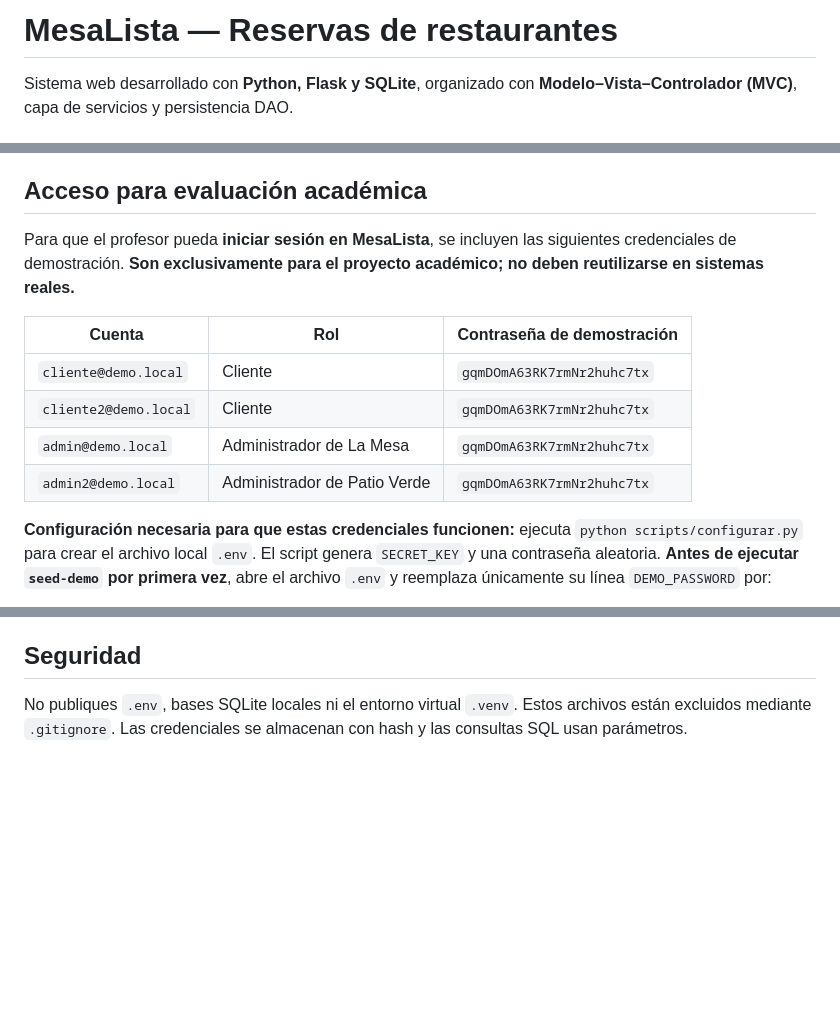
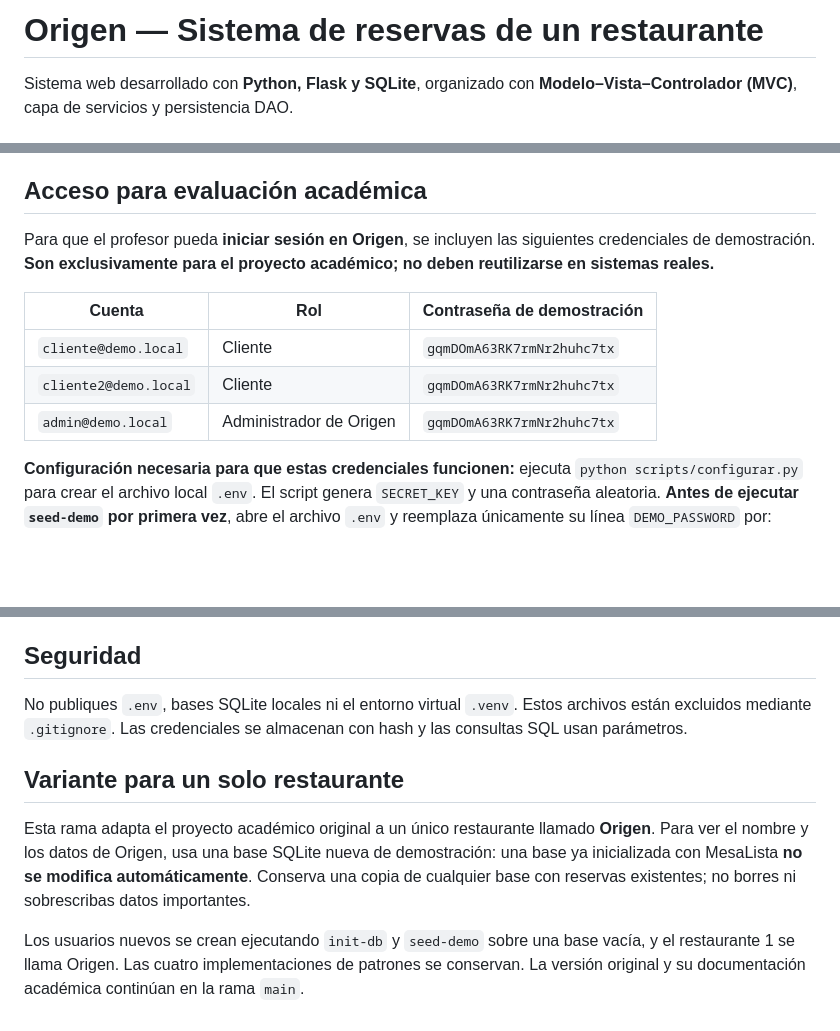
Before and after one commit to linacastaneda/MESA_LISTA, a Markdown page: README.md, 3 parts joined by grey strips. GitHub-like rendering; blank space fills up the shorter version.

Commit message:
Adaptar Origen: README.md

```diff
--- a/README.md
+++ b/README.md
@@ -1,4 +1,4 @@
-# MesaLista — Reservas de restaurantes
+# Origen — Sistema de reservas de un restaurante
 
 Sistema web desarrollado con **Python, Flask y SQLite**, organizado con **Modelo–Vista–Controlador (MVC)**, capa de servicios y persistencia DAO.
 
@@ -53,14 +53,13 @@ En Linux, activa el entorno con `source .venv/bin/activate`. El paquete `tzdata`
 
 ## Acceso para evaluación académica
 
-Para que el profesor pueda **iniciar sesión en MesaLista**, se incluyen las siguientes credenciales de demostración. **Son exclusivamente para el proyecto académico; no deben reutilizarse en sistemas reales.**
+Para que el profesor pueda **iniciar sesión en Origen**, se incluyen las siguientes credenciales de demostración. **Son exclusivamente para el proyecto académico; no deben reutilizarse en sistemas reales.**
 
 | Cuenta | Rol | Contraseña de demostración |
 |---|---|---|
 | `cliente@demo.local` | Cliente | `gqmDOmA63RK7rmNr2huhc7tx` |
 | `cliente2@demo.local` | Cliente | `gqmDOmA63RK7rmNr2huhc7tx` |
-| `admin@demo.local` | Administrador de La Mesa | `gqmDOmA63RK7rmNr2huhc7tx` |
-| `admin2@demo.local` | Administrador de Patio Verde | `gqmDOmA63RK7rmNr2huhc7tx` |
+| `admin@demo.local` | Administrador de Origen | `gqmDOmA63RK7rmNr2huhc7tx` |
 
 **Configuración necesaria para que estas credenciales funcionen:** ejecuta `python scripts/configurar.py` para crear el archivo local `.env`. El script genera `SECRET_KEY` y una contraseña aleatoria. **Antes de ejecutar `seed-demo` por primera vez**, abre el archivo `.env` y reemplaza únicamente su línea `DEMO_PASSWORD` por:
 
@@ -93,3 +92,9 @@ Las pruebas utilizan bases temporales. El proyecto original registró 61 pruebas
 ## Seguridad
 
 No publiques `.env`, bases SQLite locales ni el entorno virtual `.venv`. Estos archivos están excluidos mediante `.gitignore`. Las credenciales se almacenan con hash y las consultas SQL usan parámetros.
+
+## Variante para un solo restaurante
+
+Esta rama adapta el proyecto académico original a un único restaurante llamado **Origen**. Para ver el nombre y los datos de Origen, usa una base SQLite nueva de demostración: una base ya inicializada con MesaLista **no se modifica automáticamente**. Conserva una copia de cualquier base con reservas existentes; no borres ni sobrescribas datos importantes.
+
+Los usuarios nuevos se crean ejecutando `init-db` y `seed-demo` sobre una base vacía, y el restaurante 1 se llama Origen. Las cuatro implementaciones de patrones se conservan. La versión original y su documentación académica continúan en la rama `main`.
```
Also changed, not shown: other parts of README.md (+1 -1 lines).
